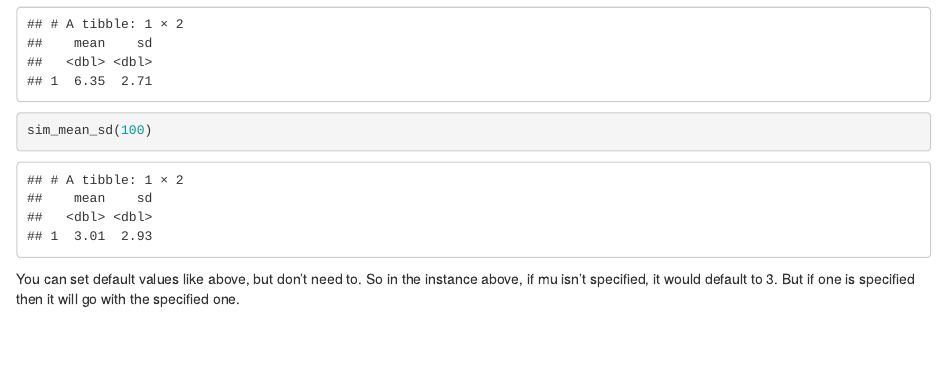
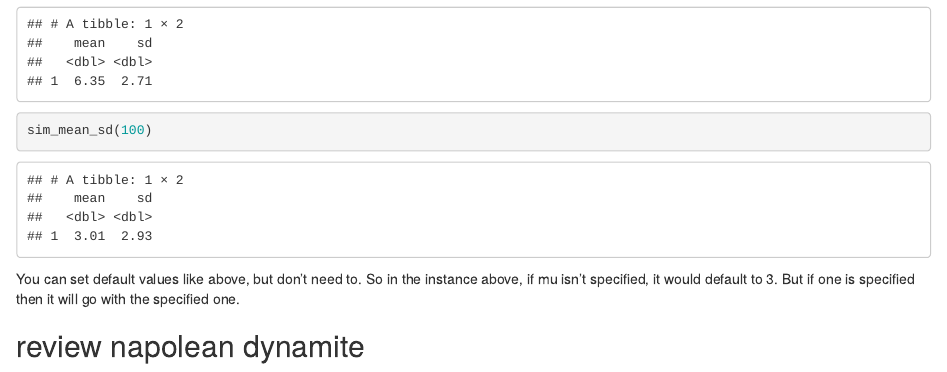
Before and after one commit to laurabulmer/iteration, an R Markdown document (Writing Functions.Rmd): the page in a window 1100 px wide, from 3140 px down. Rendered offline with R 4.5, knitr and Pandoc, with nearby package versions; code that draws random numbers runs with fixed seeds of ours.

Commit message:
ending this lecture

````diff
--- a/Writing Functions.Rmd
+++ b/Writing Functions.Rmd
@@ -131,3 +131,5 @@ sim_mean_sd(100)
 ```
 
 You can set default values like above, but don't need to. So in the instance above, if mu isn't specified, it would default to 3. But if one is specified then it will go with the specified one.
+
+## review napolean dynamite
````
Also changed, not shown: Writing-Functions.html.
